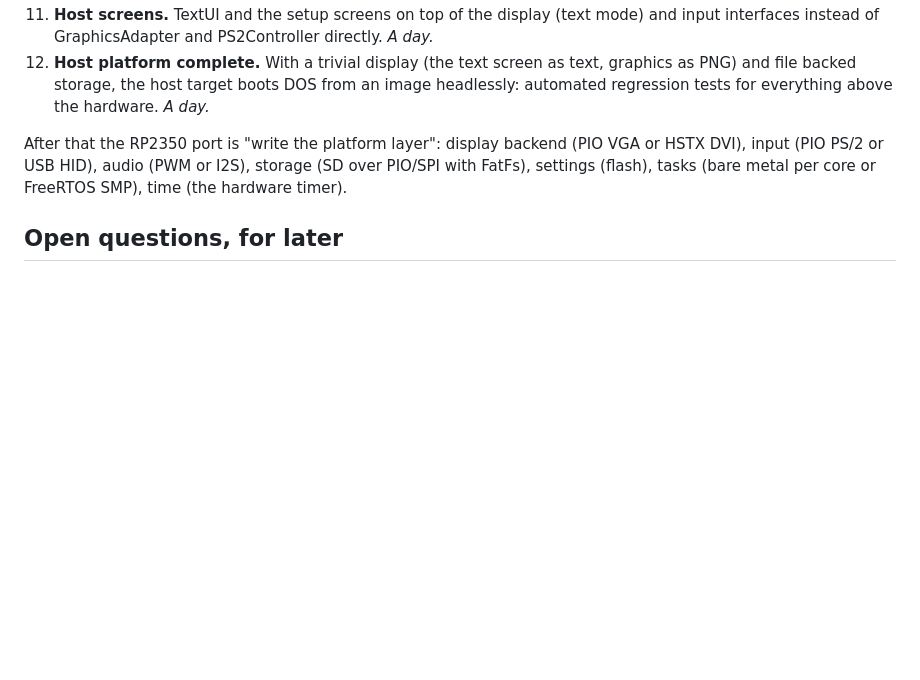
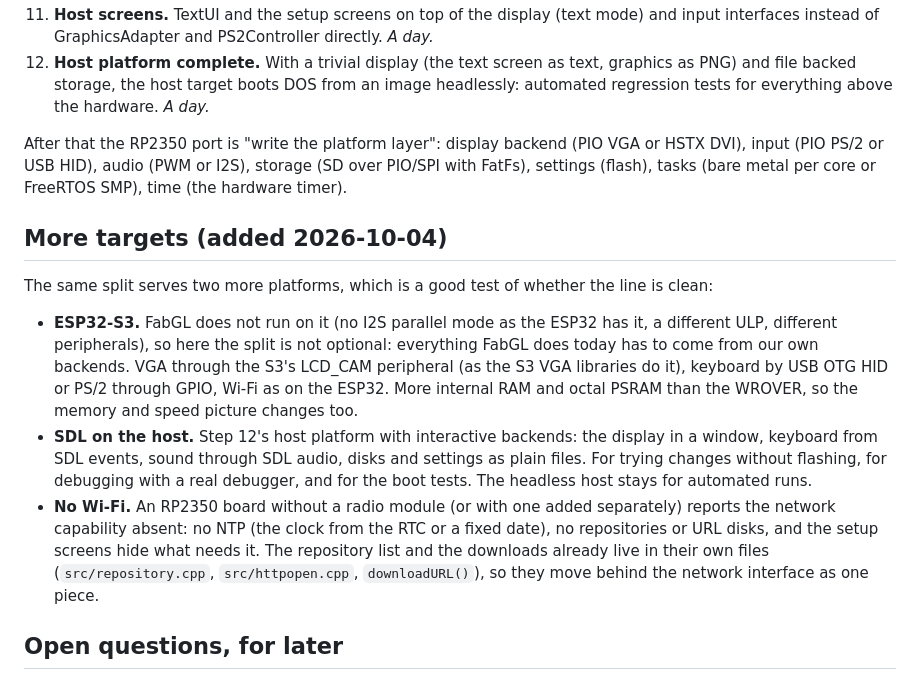
Before and after one commit to bastetfurry/ESPPC, a Markdown page: docs/platform-split.md, the part around the change. GitHub-like rendering; blank space fills up the shorter version.

Commit message:
TODO: a clean line between the emulator and FabGL
For porting: an RP2350 board, an ESP32-S3 (where FabGL does not run) and an
SDL build for local tests. The TODO entry points at platform-split.md, which
gets the S3, the SDL host and the no-Wi-Fi case as targets.

Co-Authored-By: Claude Opus 5.5 <noreply@anthropic.com>

```diff
--- a/docs/platform-split.md
+++ b/docs/platform-split.md
@@ -121,6 +121,25 @@ After that the RP2350 port is "write the platform layer": display backend (PIO V
 input (PIO PS/2 or USB HID), audio (PWM or I2S), storage (SD over PIO/SPI with FatFs), settings
 (flash), tasks (bare metal per core or FreeRTOS SMP), time (the hardware timer).
 
+## More targets (added 2026-10-04)
+
+The same split serves two more platforms, which is a good test of whether the line is clean:
+
+- **ESP32-S3.** FabGL does not run on it (no I2S parallel mode as the ESP32 has it, a different
+  ULP, different peripherals), so here the split is not optional: everything FabGL does today has
+  to come from our own backends. VGA through the S3's LCD_CAM peripheral (as the S3 VGA libraries
+  do it), keyboard by USB OTG HID or PS/2 through GPIO, Wi-Fi as on the ESP32. More internal RAM
+  and octal PSRAM than the WROVER, so the memory and speed picture changes too.
+- **SDL on the host.** Step 12's host platform with interactive backends: the display in a window,
+  keyboard from SDL events, sound through SDL audio, disks and settings as plain files. For trying
+  changes without flashing, for debugging with a real debugger, and for the boot tests. The
+  headless host stays for automated runs.
+- **No Wi-Fi.** An RP2350 board without a radio module (or with one added separately) reports the
+  network capability absent: no NTP (the clock from the RTC or a fixed date), no repositories or
+  URL disks, and the setup screens hide what needs it. The repository list and the downloads
+  already live in their own files (`src/repository.cpp`, `src/httpopen.cpp`, `downloadURL()`),
+  so they move behind the network interface as one piece.
+
 ## Open questions, for later
 
 - **RP2350 video:** VGA through a resistor DAC (PIO, e.g. RGB565 -- MCGA and beyond become possible)
```
Also changed, not shown: docs/TODO.md (+9 -0 lines).
